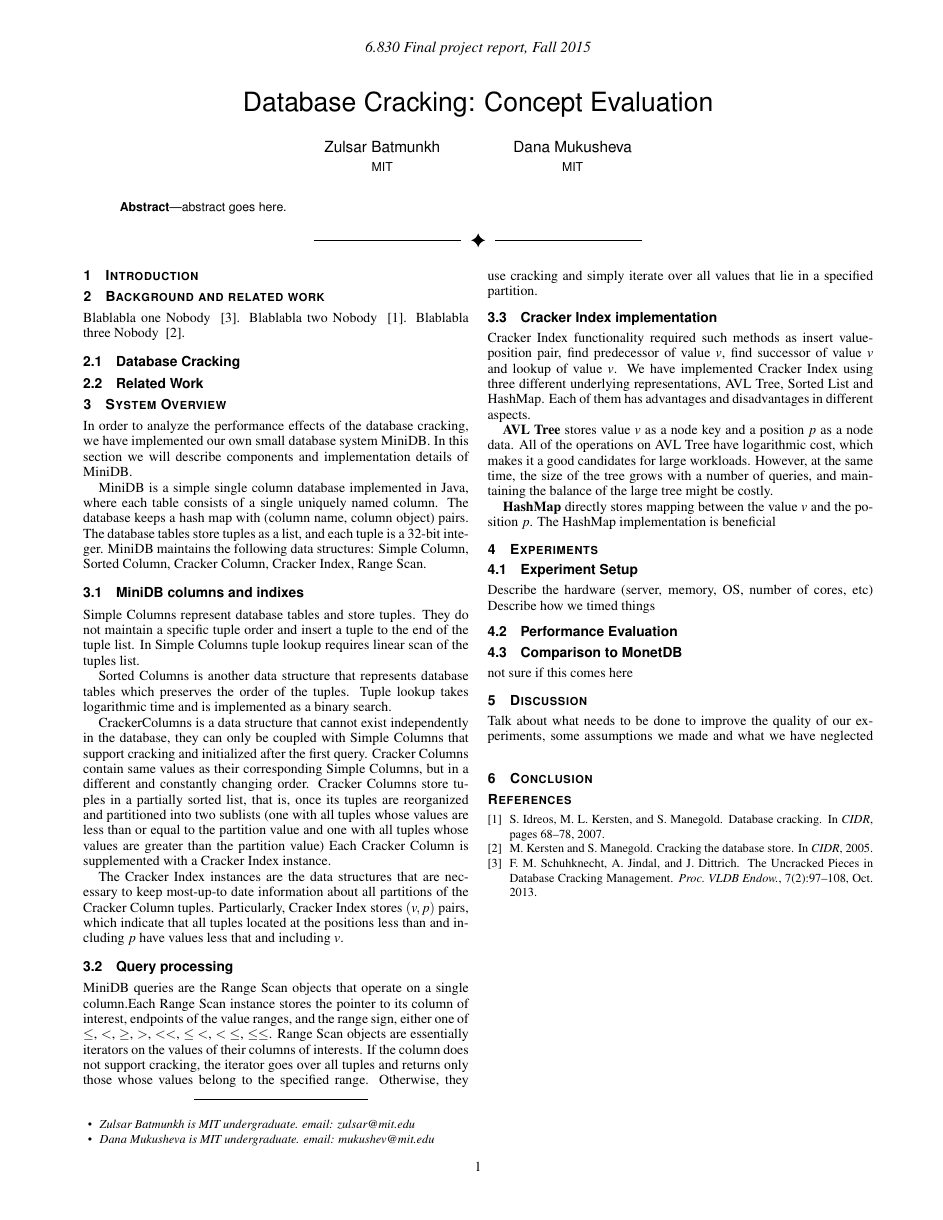
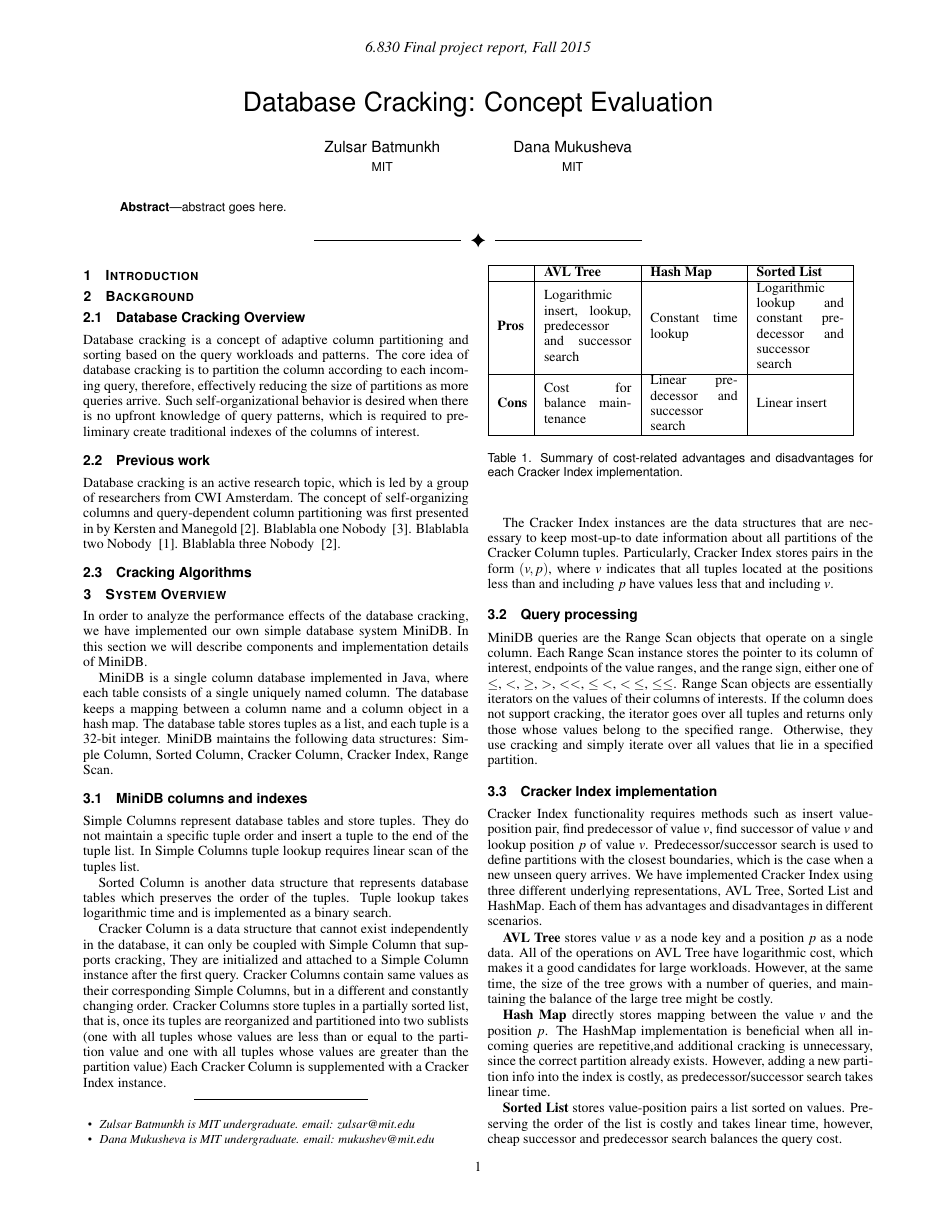
Before and after one commit to Zulzaga/6.830_final_project, a LaTeX document (report_template/paper.tex, which reads report_template/content/background.tex, report_template/content/system.tex): the whole page before the commit and page 1 of 2 after it. Compiled offline with pdfLaTeX.

Commit message:
Merging report

```diff
--- a/report_template/content/background.tex
+++ b/report_template/content/background.tex
@@ -1,7 +1,12 @@
-\section{Background and related work}
+\section{Background}
 \label{sec:background}
+\subsection{Database Cracking Overview}
+
+Database cracking is a concept of adaptive column partitioning and sorting based on the query workloads and patterns. The core idea of database cracking is to partition the column according to each incoming query, therefore, effectively reducing the size of partitions as more queries arrive. Such self-organizational behavior is desired when there is no upfront knowledge of query patterns, which is required to preliminary create traditional indexes of the columns of interest.
+
+\subsection{Previous work}
+Database cracking is an active research topic, which is led by a group of researchers from CWI Amsterdam. The concept of self-organizing columns and query-dependent column partitioning was first presented in by Kersten and Manegold \cite{kersten_2005}.
 Blablabla one Nobody ~\cite{schuhknecht_2014}.
 Blablabla two Nobody ~\cite{idreos_2007}.
 Blablabla three Nobody ~\cite{kersten_2005}.
-\subsection{Database Cracking}
-\subsection{Related Work}
+\subsection{Cracking Algorithms}
--- a/report_template/content/system.tex
+++ b/report_template/content/system.tex
@@ -1,28 +1,42 @@
 \section{System Overview}
-In  order to analyze the performance effects of the database cracking, we have implemented our own small database system MiniDB. In this section we will describe components and implementation details of MiniDB.
+In  order to analyze the performance effects of the database cracking, we have implemented our own simple database system MiniDB. In this section we will describe components and implementation details of MiniDB.
 
-MiniDB is a simple single column database implemented in Java, where each table consists of a single uniquely named column. The database keeps a hash map with (column name, column object) pairs. The database tables store tuples as a list, and each tuple is a 32-bit integer. MiniDB maintains the following data structures: Simple Column, Sorted Column, Cracker Column, Cracker Index, Range Scan.
+MiniDB is a single column database implemented in Java, where each table consists of a single uniquely named column. The database keeps a mapping between a column name and a  column object in a hash map. The database table stores tuples as a list, and each tuple is a 32-bit integer. MiniDB maintains the following data structures: Simple Column, Sorted Column, Cracker Column, Cracker Index, Range Scan.
 
 \label{sec:system}
 
-\subsection{MiniDB columns and indixes}
+\subsection{MiniDB columns and indexes}
 
 
 Simple Columns represent database tables and store tuples. They do not maintain a specific tuple order and insert a tuple to the end of the tuple list. In Simple Columns tuple lookup requires linear scan of the tuples list.
 
-Sorted Columns is another data structure that represents database tables  which preserves the order of the tuples. Tuple lookup takes logarithmic time and is implemented as a binary search.
+Sorted Column is another data structure that represents database tables  which preserves the order of the tuples. Tuple lookup takes logarithmic time and is implemented as a binary search.
 
-CrackerColumns is a data structure that cannot exist independently in the database, they can only be coupled with Simple Columns that support cracking and initialized after the first query. Cracker Columns contain same values as their corresponding Simple Columns, but in a different and constantly changing order. Cracker Columns store tuples in a partially sorted list, that is, once its tuples are reorganized and partitioned into two sublists (one with all tuples whose values are less than or equal to the partition value and one with all tuples whose values are greater than the partition value) Each Cracker Column is supplemented with a  Cracker Index instance.
+Cracker Column is a data structure that cannot exist independently in the database, it can only be coupled with Simple Column that supports cracking, They are initialized and attached to a Simple Column instance after the first query. Cracker Columns contain same values as their corresponding Simple Columns, but in a different and constantly changing order. Cracker Columns store tuples in a partially sorted list, that is, once its tuples are reorganized and partitioned into two sublists (one with all tuples whose values are less than or equal to the partition value and one with all tuples whose values are greater than the partition value) Each Cracker Column is supplemented with a  Cracker Index instance.
 
-The Cracker Index instances are the data structures that are necessary to keep most-up-to date information about all partitions of the Cracker Column tuples. Particularly, Cracker Index stores $(v, p)$ pairs, which indicate that all tuples located at the positions less than and including $p$ have values less that and including $v$.
+The Cracker Index instances are the data structures that are necessary to keep most-up-to date information about all partitions of the Cracker Column tuples. Particularly, Cracker Index stores pairs in the form $(v, p)$, where $v$ indicates that all tuples located at the positions less than and including $p$ have values less that and including $v$.
 
 \subsection{Query processing}
-MiniDB queries are the Range Scan objects that operate on a single column.Each Range Scan instance stores the pointer to its column of interest, endpoints of the value ranges, and the range sign, either one of $\leq$, $\textless$, $\geq$, $\textgreater$, $\textless \textless$, $\leq \textless$, $\textless \leq$, $\leq \leq$. Range Scan objects are essentially iterators on the values of their columns of interests. If the column does not support cracking, the iterator goes over all tuples and returns only those whose values belong to the specified range. Otherwise, they use cracking and simply iterate over all values that lie in a specified partition.
+MiniDB queries are the Range Scan objects that operate on a single column. Each Range Scan instance stores the pointer to its column of interest, endpoints of the value ranges, and the range sign, either one of $\leq$, $\textless$, $\geq$, $\textgreater$, $\textless \textless$, $\leq \textless$, $\textless \leq$, $\leq \leq$. Range Scan objects are essentially iterators on the values of their columns of interests. If the column does not support cracking, the iterator goes over all tuples and returns only those whose values belong to the specified range. Otherwise, they use cracking and simply iterate over all values that lie in a specified partition.
 
 
 \subsection{Cracker Index implementation}
-Cracker Index functionality required such methods as insert value-position pair, find predecessor of value $v$, find successor of value $v$ and lookup of value $v$. We have implemented Cracker Index using three different underlying representations, AVL Tree, Sorted List and HashMap. Each of them has advantages and disadvantages in different aspects.
+Cracker Index functionality requires methods such as insert value-position pair, find predecessor of value $v$, find successor of value $v$ and lookup position $p$ of value $v$. Predecessor/successor search is used to define partitions with the closest boundaries, which is the case when a new unseen query arrives. We have implemented Cracker Index using three different underlying representations, AVL Tree, Sorted List and HashMap. Each of them has advantages and disadvantages in different scenarios.
 
 \textbf{AVL Tree} stores value $v$ as a node key and a position $p$ as a node data. All of the operations on AVL Tree have logarithmic cost, which makes it a good candidates for large workloads. However, at the same time, the size of the tree grows with a number of queries, and maintaining the balance of the large tree might be costly.
 
-\textbf{HashMap} directly stores mapping between the value $v$ and the position $p$. The HashMap implementation is beneficial
+\textbf{Hash Map} directly stores mapping between the value $v$ and the position $p$. The HashMap implementation is beneficial when all incoming queries are repetitive,and additional cracking is unnecessary, since the correct partition already exists. However, adding a new partition info into the index is costly, as predecessor/successor search takes linear time.
+
+\textbf{Sorted List} stores value-position pairs a list sorted on values. Preserving the order of the list is costly and takes linear time, however, cheap successor and predecessor search balances the query cost.
+
+\begin{table}
+\begin{tabular}{| m{2em}  | m{2cm} | m{2cm}|  m{2cm} |}
+\hline
+ & \textbf{AVL Tree}& \textbf{Hash Map}&\textbf{Sorted List} \\
+\hline
+\textbf{Pros} & Logarithmic insert, lookup, predecessor and successor search & Constant time lookup & Logarithmic lookup and constant predecessor and successor search \\
+\hline
+\textbf{Cons} & Cost for balance maintenance & Linear predecessor and successor search & Linear insert \\
+\hline
+\end{tabular}
+\caption{Summary of cost-related advantages and disadvantages for each Cracker Index implementation.}
--- a/report_template/paper.tex
+++ b/report_template/paper.tex
@@ -30,8 +30,14 @@
 \usepackage{times}
 \usepackage{enumitem}
 \usepackage{xspace}
+\usepackage{array}
+\usepackage{algorithm}
+\usepackage{algpseudocode}
+\usepackage{pifont}
+\usepackage{paralist,array}
+\usepackage{amsmath}
 
-
+\makeatletter\let\MPtrue\@minipagetrue\makeatother
 \newcommand{\ie}{\emph{i.e.,}\xspace}
 \newcommand{\eg}{\emph{e.g.,}\xspace}
 \newcommand{\etal}{\emph{et~al.}\xspace}
```
Also changed, not shown: report_template/paper.pdf, report_template/content/system.tex (4 more changed lines), 4 other files.
